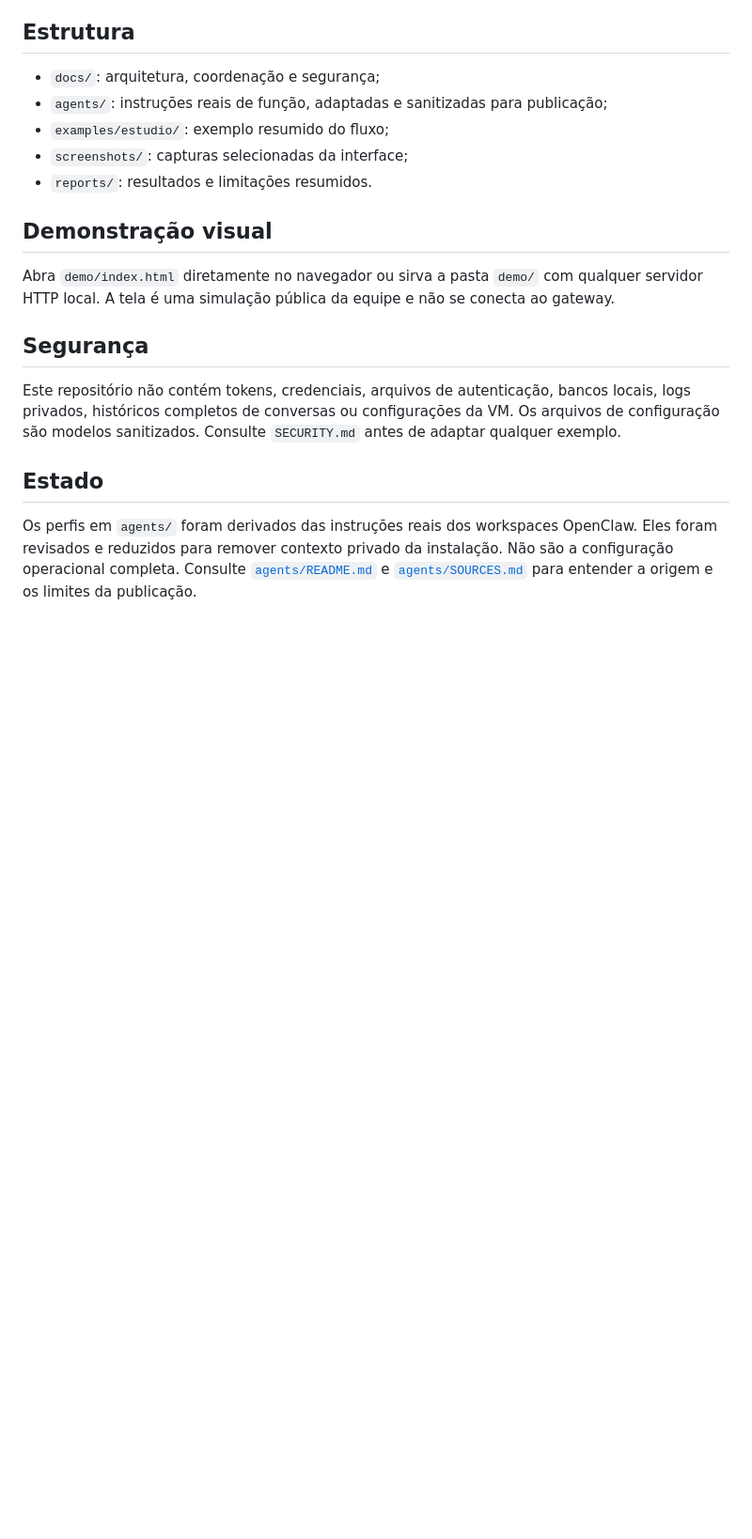
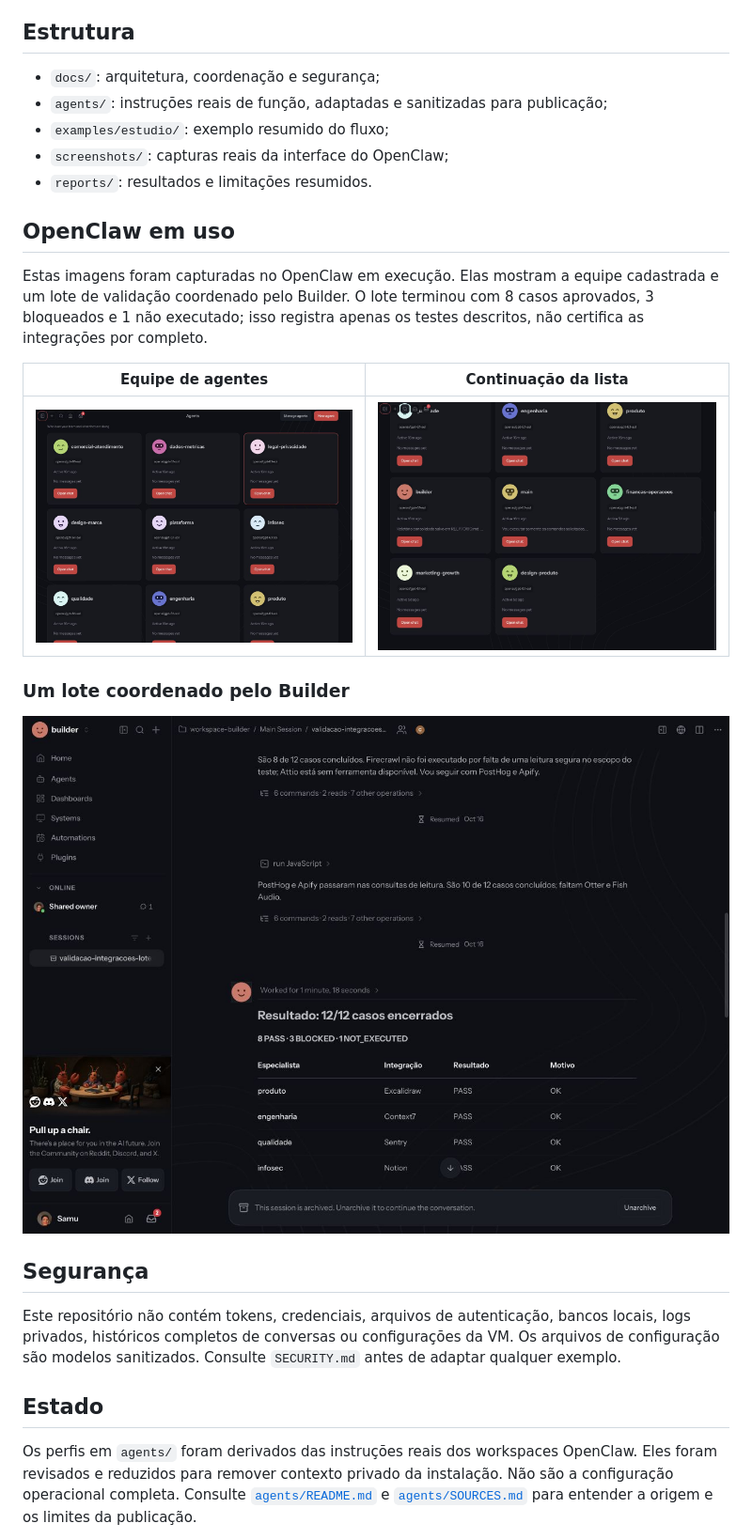
Before and after one commit to s1mh/openclaw-agent-workspace, a Markdown page: README.md, the part around the change. Shown at 94% size. Drawn GitHub-style; pictures changed too: screenshots/openclaw-agents-lower.jpg (added), screenshots/openclaw-agents-top.jpg (added), screenshots/openclaw-validation-batch.jpg (added); blank space fills up the shorter version.

Commit message:
docs: replace mock demo with real OpenClaw captures

```diff
--- a/README.md
+++ b/README.md
@@ -20,12 +20,20 @@ O piloto Estúdio aparece somente como exemplo de uma demanda que passou pela eq
 - `docs/`: arquitetura, coordenação e segurança;
 - `agents/`: instruções reais de função, adaptadas e sanitizadas para publicação;
 - `examples/estudio/`: exemplo resumido do fluxo;
-- `screenshots/`: capturas selecionadas da interface;
+- `screenshots/`: capturas reais da interface do OpenClaw;
 - `reports/`: resultados e limitações resumidos.
 
-## Demonstração visual
+## OpenClaw em uso
 
-Abra `demo/index.html` diretamente no navegador ou sirva a pasta `demo/` com qualquer servidor HTTP local. A tela é uma simulação pública da equipe e não se conecta ao gateway.
+Estas imagens foram capturadas no OpenClaw em execução. Elas mostram a equipe cadastrada e um lote de validação coordenado pelo Builder. O lote terminou com 8 casos aprovados, 3 bloqueados e 1 não executado; isso registra apenas os testes descritos, não certifica as integrações por completo.
+
+| Equipe de agentes | Continuação da lista |
+| --- | --- |
+| ![Tela real do OpenClaw com a primeira parte da equipe de agentes](screenshots/openclaw-agents-top.jpg) | ![Tela real do OpenClaw com os demais agentes, incluindo Builder e Main](screenshots/openclaw-agents-lower.jpg) |
+
+### Um lote coordenado pelo Builder
+
+![Resultado real de um lote no OpenClaw: 12 casos encerrados, 8 aprovados, 3 bloqueados e 1 não executado](screenshots/openclaw-validation-batch.jpg)
 
 ## Segurança
 
```
Also changed, not shown: screenshots/02-coordenacao-builder.png (deleted), screenshots/03-entrega-pm.png (deleted), screenshots/06-github-pr-openclaw.png (deleted), 1 other file.
